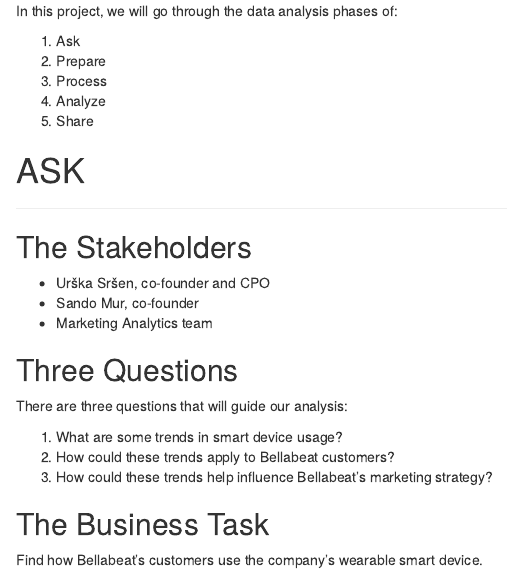
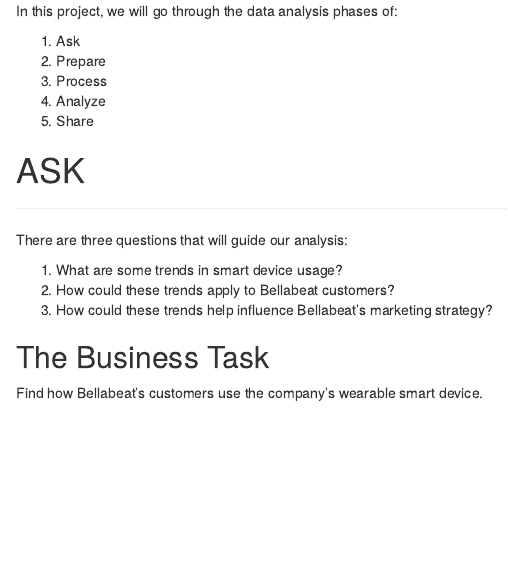
Before and after one commit to imcharliezard/Capstone-Bellabeat_Case_Study, an R Markdown document (case-study-bellabeat.rmd): the page in a window 1100 px wide, from 190 px down. Rendered offline with R 4.5, knitr and Pandoc, with nearby package versions; some code elsewhere in the file could not run offline.

Commit message:
Kaggle Notebook | Case Study - Bellabeat | Version 20

```diff
--- a/case-study-bellabeat.rmd
+++ b/case-study-bellabeat.rmd
@@ -25,14 +25,6 @@
 
 # ASK
 ***
-
-## The Stakeholders
-
--   Urška Sršen, co-founder and CPO
--   Sando Mur, co-founder
--   Marketing Analytics team
-
-## Three Questions
 
 There are three questions that will guide our analysis:
 
```
Also changed, not shown: case-study-bellabeat.rmd (4 more changed lines).
